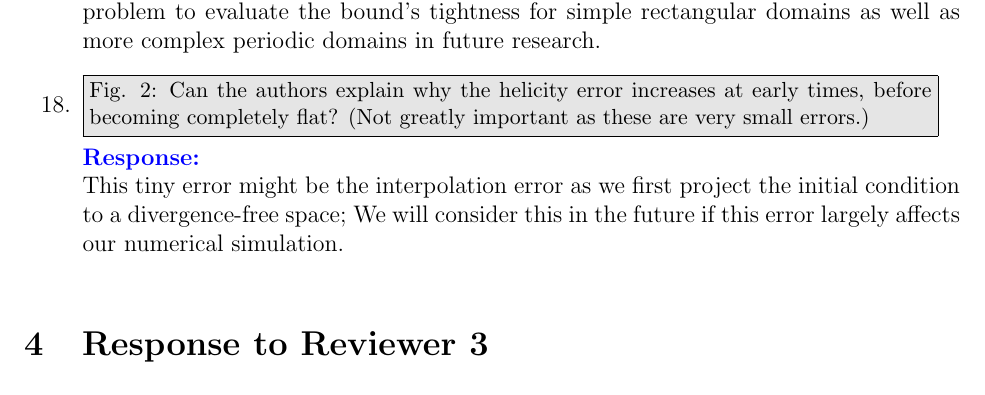
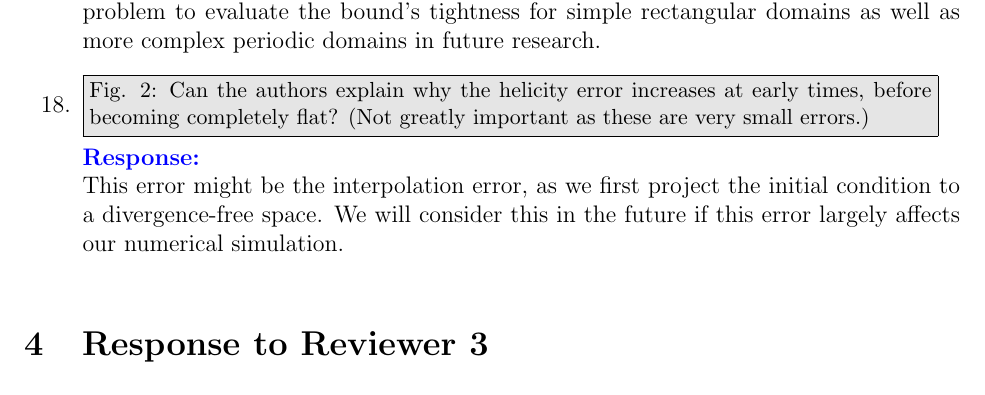
Before and after one commit to BorisAndrews/Parker_problem_response, a LaTeX document (main.tex): part of page 7 of 10, cut so that both start at the same text. Compiled offline with pdfLaTeX.

Commit message:
From Overleaf

```diff
--- a/main.tex
+++ b/main.tex
@@ -360,7 +360,7 @@ domains? This could give an idea of the tightness of the Arnol’d inequality in
 \item \rv{Fig. 2: Can the authors explain why the helicity error increases at early times, before
 becoming completely flat? (Not greatly important as these are very small errors.)}
 
-\rp This tiny error might be the interpolation error as we first project the initial condition to a divergence-free space; We will consider this in the future if this error largely affects our numerical simulation.
+\rp This error might be the interpolation error, as we first project the initial condition to a divergence-free space. We will consider this in the future if this error largely affects our numerical simulation.
 %\pef{We need a better answer here}
 %\kh{Is this because of interpolation or projection of initial data? Did you use helicity of true initial data or discrete initial data in the plot?}
 \end{enumerate}
```
